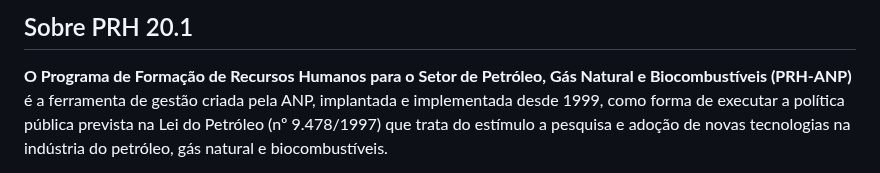
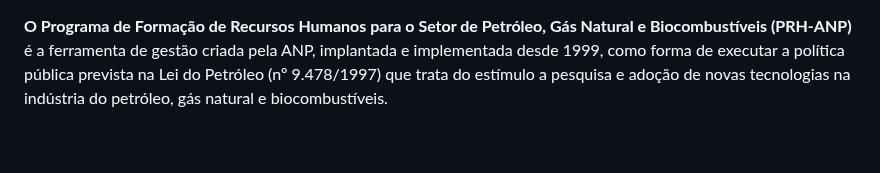
Before and after one commit to netunodigital/prh20, a Markdown page: sobre.md, the part around the change. GitHub-like rendering; blank space fills up the shorter version.

```diff
--- a/sobre.md
+++ b/sobre.md
@@ -1,5 +1,3 @@
-## Sobre PRH 20.1
-
 **O Programa de Formação de Recursos Humanos para o Setor de Petróleo, Gás Natural e Biocombustíveis (PRH-ANP)** é a ferramenta de gestão criada pela ANP, implantada e implementada desde 1999, como forma de executar a política pública prevista na Lei do Petróleo (nº 9.478/1997) que trata do estímulo a pesquisa e adoção de novas tecnologias na indústria do petróleo, gás natural e biocombustíveis.
 
 O **PRH-ANP** teve sua primeira fase entre os anos de 1999 e 2018, tento obtido resultados relevantes no espectro de seus objetivos, quais sejam: a formação de mão de obra especializada para inserção no mercado de trabalho e o desenvolvimento de novas pesquisas para o setor regulado pela ANP.
```
